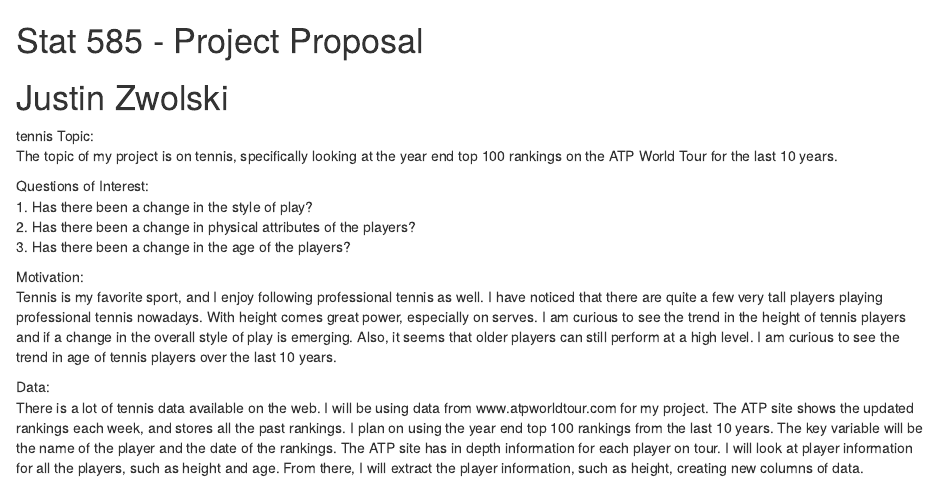
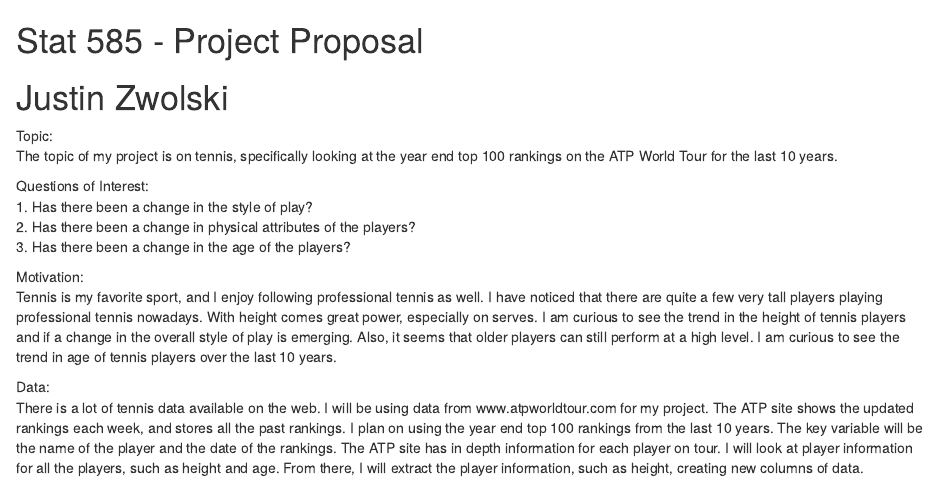
Before and after one commit to jzwolski/Stat-585-Project, an R Markdown document (Proposal.rmd): the page in a window 1100 px wide, from its top. Rendered offline with R 4.5, knitr and Pandoc, with nearby package versions.

Commit message:
first update

```diff
--- a/Proposal.rmd
+++ b/Proposal.rmd
@@ -2,7 +2,7 @@ Stat 585 - Project Proposal
 ========================================================
 Justin Zwolski
 ========================================================
-tennis
+
 Topic:<br>
 The topic of my project is on tennis, specifically looking at the year end top 100 rankings
 on the ATP World Tour for the last 10 years.
```
